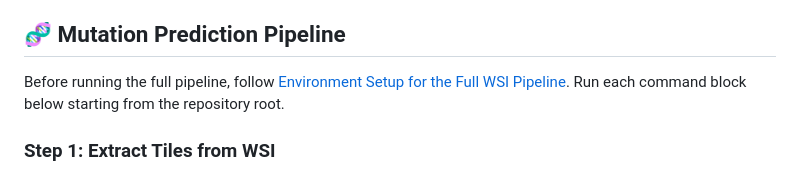
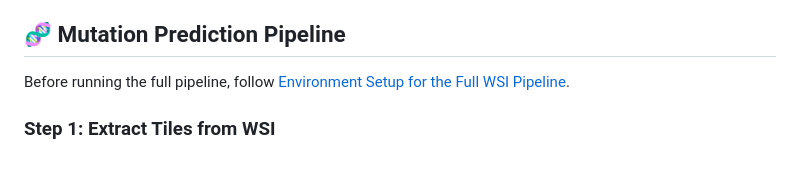
Before and after one commit to lucasliu0928/PathStageMSI, a Markdown page: README.md, the part around the change. GitHub-like rendering.

Commit message:
Update mutation prediction pipeline instructions
Removed instruction to run command blocks from the repository root.

```diff
--- a/README.md
+++ b/README.md
@@ -116,7 +116,6 @@ See [Step 5: Evaluate Model Performance](#step-5-evaluate-model-performance) for
 
 ## 🧬 Mutation Prediction Pipeline
 Before running the full pipeline, follow [Environment Setup for the Full WSI Pipeline](#environment-setup-for-the-full-wsi-pipeline).
-Run each command block below starting from the repository root.
 
 ### Step 1: Extract Tiles from WSI
 
```
